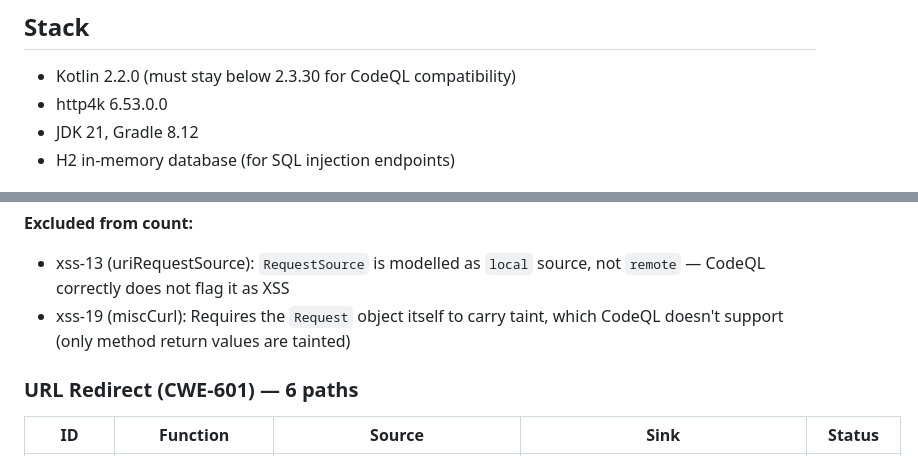
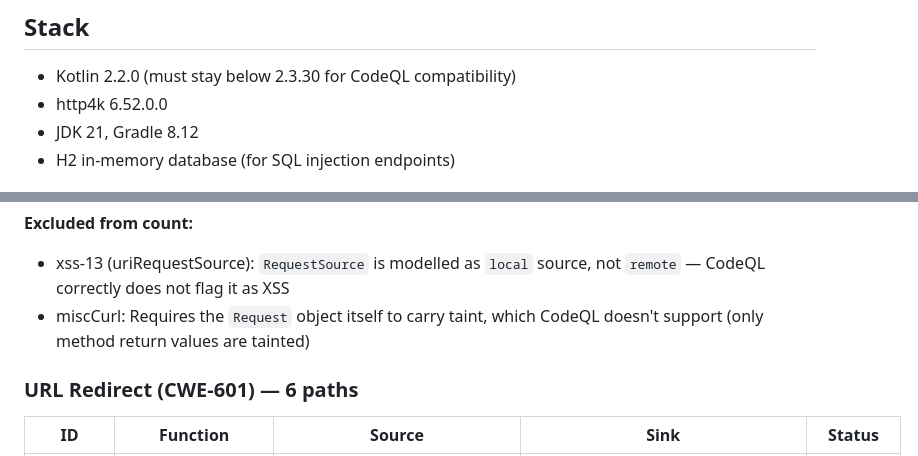
Before and after one commit to 1LNM/vulnerable-http4k-app-2, a Markdown page: README.md, 2 parts joined by grey strips. Rendered like a GitHub page.

```diff
--- a/README.md
+++ b/README.md
@@ -5,7 +5,7 @@ Test application for validating [CodeQL MaD (Models as Data)](https://codeql.git
 ## Stack
 
 - Kotlin 2.2.0 (must stay below 2.3.30 for CodeQL compatibility)
-- http4k 6.53.0.0
+- http4k 6.52.0.0
 - JDK 21, Gradle 8.12
 - H2 in-memory database (for SQL injection endpoints)
 
@@ -93,7 +93,7 @@ All 11 model files live in `.github/codeql/extensions/models/`, organized by mod
 
 **Excluded from count:**
 - xss-13 (uriRequestSource): `RequestSource` is modelled as `local` source, not `remote` — CodeQL correctly does not flag it as XSS
-- xss-19 (miscCurl): Requires the `Request` object itself to carry taint, which CodeQL doesn't support (only method return values are tainted)
+- miscCurl: Requires the `Request` object itself to carry taint, which CodeQL doesn't support (only method return values are tainted)
 
 ### URL Redirect (CWE-601) — 6 paths
 
```
Also changed, not shown: CLAUDE.md (+15 -0 lines).
